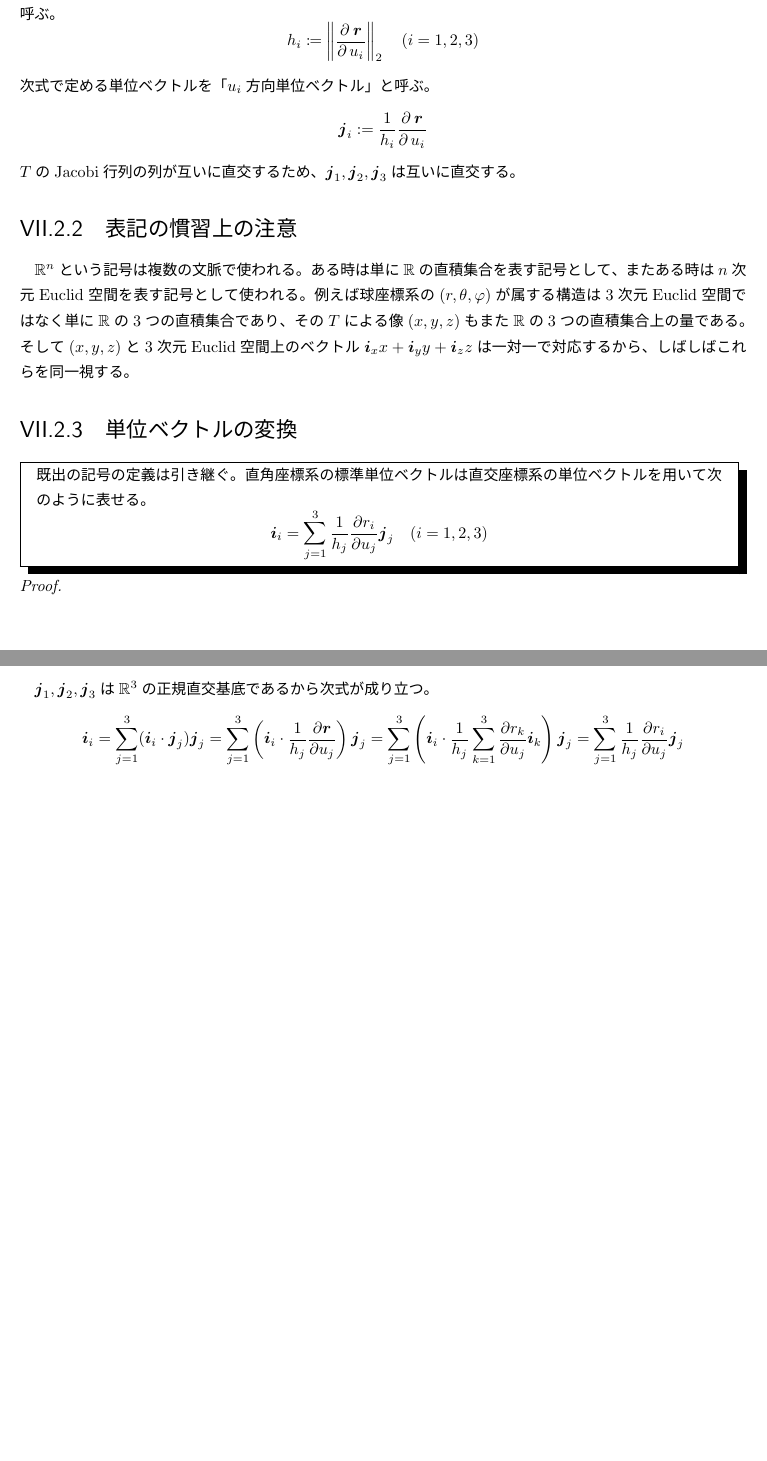
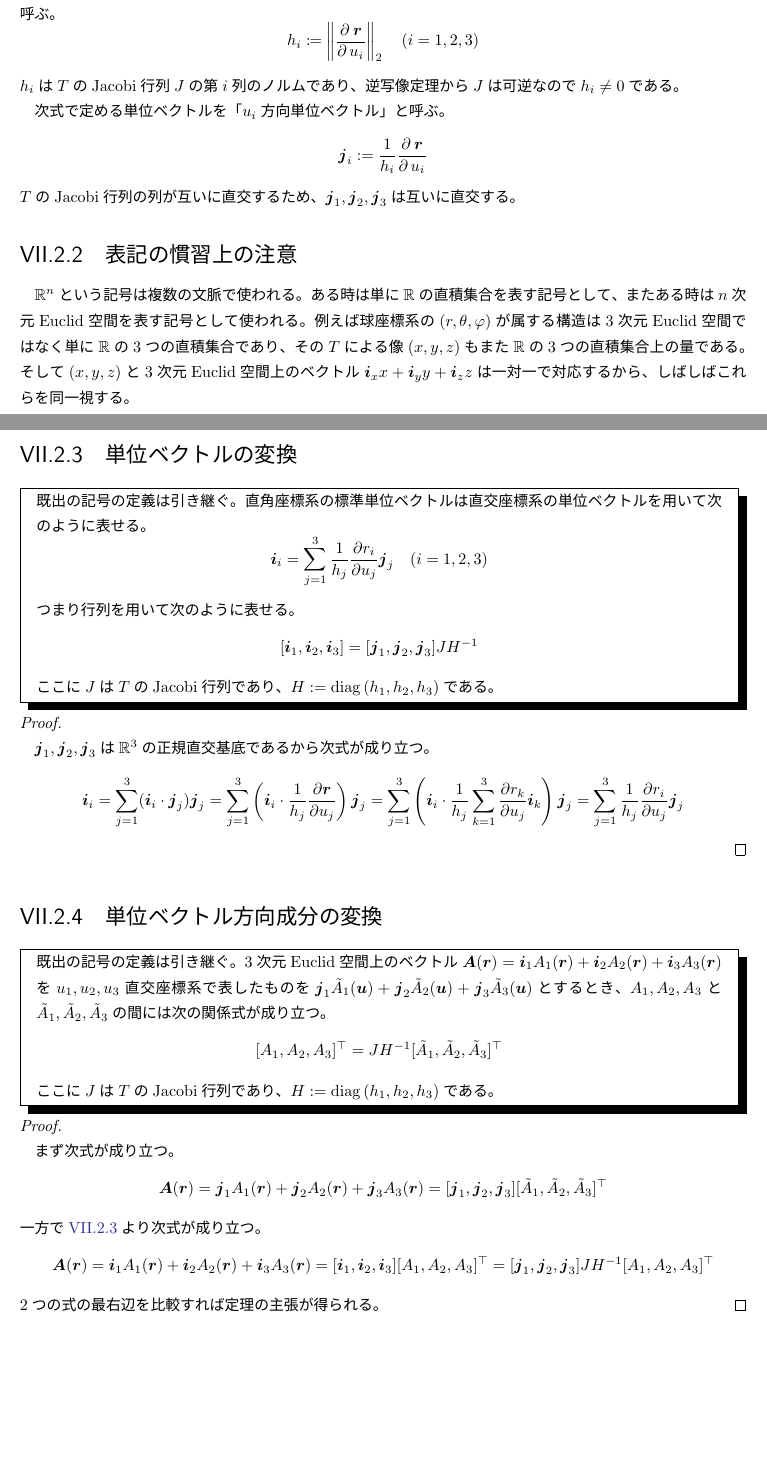
Before and after one commit to motchy869/Mathematics-Memorandum, a LaTeX book (数学備忘録.tex, which reads parts/vectorCalculus/vectorCalculus.tex): two parts of pages 192 and 193 of 275 before the commit and two parts of pages 192 and 193 of 276 after it, joined at a grey line, cut so that both start at the same text, the shorter picture padded with empty space. The pictures show the PDF file 数学備忘録.pdf that the author committed with the source.

Commit message:
feat: components conversion for a vector from Cartesian coordinate to general orthogonal coordinate

```diff
--- a/parts/vectorCalculus/vectorCalculus.tex
+++ b/parts/vectorCalculus/vectorCalculus.tex
@@ -411,6 +411,8 @@
 			例えば球座標系では$\bm{u} = (r,\theta,\varphi)$であり、$\bm{r} = \bm{i}_x x + \bm{i}_y y + \bm{i}_z z,\;(x,y,z) = (r\sin\theta\cos\varphi,r\sin\theta\sin\varphi,r\cos\theta)$である。
 			次式で定める量を$\bm{u}$に対する$\bm{r}$の計量係数(Lam\'{e} coefficient)と呼ぶ。
 			\[ h_i \coloneqq \norm{\partDeriv{\bm{r}}{u_i}{}}_2 \quad (i=1,2,3) \]
+			$h_i$は$T$のJacobi行列$J$の第$i$列のノルムであり、逆写像定理から$J$は可逆なので$h_i \neq 0$である。
+			\par
 			次式で定める単位ベクトルを「$u_i$方向単位ベクトル」と呼ぶ。
 			\[ \bm{j}_i := \frac{1}{h_i}\partDeriv{\bm{r}}{u_i}{} \]
 			$T$のJacobi行列の列が互いに直交するため、$\bm{j}_1,\bm{j}_2,\bm{j}_3$は互いに直交する。
@@ -420,16 +422,35 @@
 			例えば球座標系の$(r,\theta,\varphi)$が属する構造は3次元Euclid空間ではなく単に$\realNumbers$の3つの直積集合であり、その$T$による像$(x,y,z)$もまた$\realNumbers$の3つの直積集合上の量である。
 			そして$(x,y,z)$と3次元Euclid空間上のベクトル$\bm{i}_x x + \bm{i}_y y + \bm{i}_z z$は一対一で対応するから、しばしばこれらを同一視する。
 		\section{単位ベクトルの変換}
+			\label{単位ベクトルの変換}
 			\begin{shadebox}
 				既出の記号の定義は引き継ぐ。
 				直角座標系の標準単位ベクトルは直交座標系の単位ベクトルを用いて次のように表せる。
 				\[ \bm{i}_i = \sum_{j=1}^3 \frac{1}{h_j}\frac{\partial r_i}{\partial u_j}\bm{j}_j \quad (i=1,2,3) \]
+				つまり行列を用いて次のように表せる。
+				\[ [\bm{i}_1, \bm{i}_2, \bm{i}_3] = [\bm{j}_1, \bm{j}_2, \bm{j}_3]JH^{-1} \]
+				ここに$J$は$T$のJacobi行列であり、$H := \diag{h_1,h_2,h_3}$である。
 			\end{shadebox}
 			\begin{proof}
 				\quad\par
 				$\bm{j}_1,\bm{j}_2,\bm{j}_3$は$\realNumbers^3$の正規直交基底であるから次式が成り立つ。
 				\[ \bm{i}_i = \sum_{j=1}^3 (\bm{i}_i\cdot\bm{j}_j)\bm{j}_j = \sum_{j=1}^3 \left(\bm{i}_i\cdot\frac{1}{h_j}\frac{\partial \bm{r}}{\partial u_j}\right)\bm{j}_j = \sum_{j=1}^3 \left(\bm{i}_i\cdot\frac{1}{h_j}\sum_{k=1}^3\frac{\partial r_k}{\partial u_j}\bm{i}_k\right)\bm{j}_j \\
 				= \sum_{j=1}^3 \frac{1}{h_j}\frac{\partial r_i}{\partial u_j}\bm{j}_j \]
+			\end{proof}
+		\section{単位ベクトル方向成分の変換}
+			\begin{shadebox}
+				既出の記号の定義は引き継ぐ。
+				3次元Euclid空間上のベクトル$\bm{A}(\bm{r}) = \bm{i}_1 A_1(\bm{r}) + \bm{i}_2 A_2(\bm{r}) + \bm{i}_3 A_3(\bm{r})$を$u_1,u_2,u_3$直交座標系で表したものを$\bm{j}_1 \tilde{A}_1(\bm{u}) + \bm{j}_2 \tilde{A}_2(\bm{u}) + \bm{j}_3 \tilde{A}_3(\bm{u})$とするとき、$A_1,A_2,A_3$と$\tilde{A}_1,\tilde{A}_2,\tilde{A}_3$の間には次の関係式が成り立つ。
+				\[ [A_1,A_2,A_3]^\top = JH^{-1}[\tilde{A}_1,\tilde{A}_2,\tilde{A}_3]^\top \]
+				ここに$J$は$T$のJacobi行列であり、$H := \diag{h_1,h_2,h_3}$である。
+			\end{shadebox}
+			\begin{proof}
+				\quad\par
+				まず次式が成り立つ。
+				\[ \bm{A}(\bm{r}) = \bm{j}_1 A_1(\bm{r}) + \bm{j}_2 A_2(\bm{r}) + \bm{j}_3 A_3(\bm{r}) = [\bm{j}_1,\bm{j}_2,\bm{j}_3][\tilde{A}_1,\tilde{A}_2,\tilde{A}_3]^\top \]
+				一方で\ref{単位ベクトルの変換}より次式が成り立つ。
+				\[ \bm{A}(\bm{r}) = \bm{i}_1 A_1(\bm{r}) + \bm{i}_2 A_2(\bm{r}) + \bm{i}_3 A_3(\bm{r}) = [\bm{i}_1,\bm{i}_2,\bm{i}_3][A_1,A_2,A_3]^\top = [\bm{j}_1, \bm{j}_2, \bm{j}_3]JH^{-1}[A_1,A_2,A_3]^\top \]
+				2つの式の最右辺を比較すれば定理の主張が得られる。
 			\end{proof}
 		\section{勾配}
 			\begin{shadebox}
```
Also changed, not shown: CHANGELOG.md, 数学備忘録.pdf.
